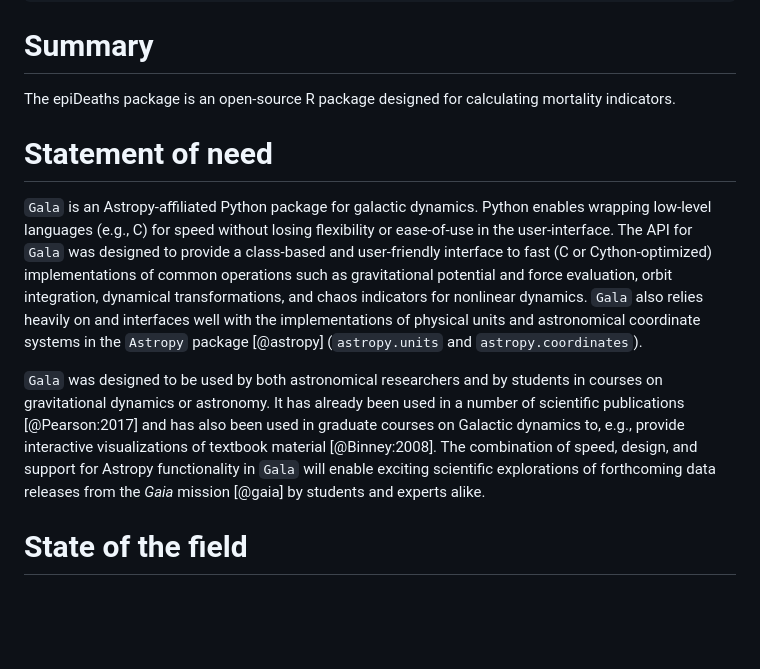
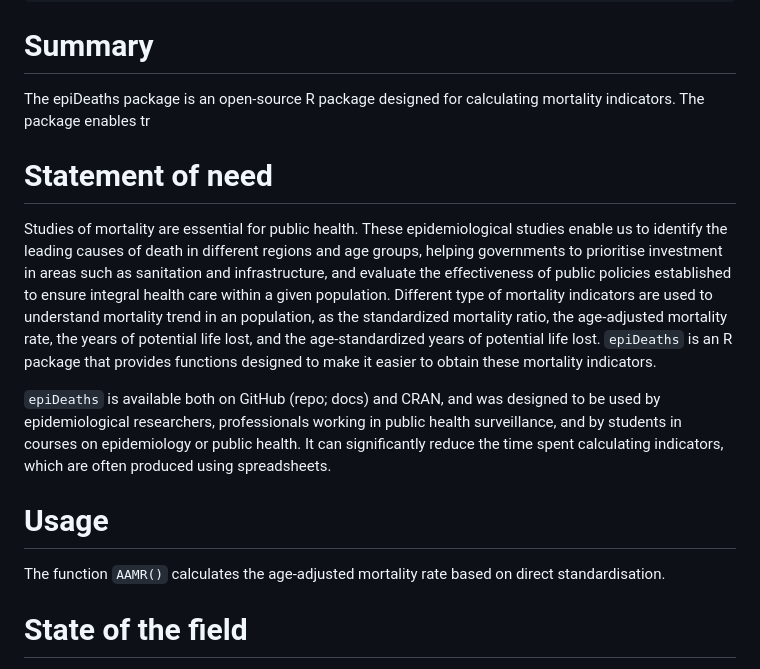
Before and after one commit to edsonzmartinez/epiDeaths, a Markdown page: paper.md, the part around the change. Rendered like a GitHub page; blank space fills up the shorter version.

```diff
--- a/paper.md
+++ b/paper.md
@@ -32,29 +32,17 @@ aas-journal: Journal of Open Source Software.
 
 # Summary
 
-The epiDeaths package is an open-source R package designed for calculating mortality indicators.
+The epiDeaths package is an open-source R package designed for calculating mortality indicators. The package enables tr
 
 # Statement of need
 
-`Gala` is an Astropy-affiliated Python package for galactic dynamics. Python
-enables wrapping low-level languages (e.g., C) for speed without losing
-flexibility or ease-of-use in the user-interface. The API for `Gala` was
-designed to provide a class-based and user-friendly interface to fast (C or
-Cython-optimized) implementations of common operations such as gravitational
-potential and force evaluation, orbit integration, dynamical transformations,
-and chaos indicators for nonlinear dynamics. `Gala` also relies heavily on and
-interfaces well with the implementations of physical units and astronomical
-coordinate systems in the `Astropy` package [@astropy] (`astropy.units` and
-`astropy.coordinates`).
+Studies of mortality are essential for public health. These epidemiological studies enable us to identify the leading causes of death in different regions and age groups, helping governments to prioritise investment in areas such as sanitation and infrastructure, and evaluate the effectiveness of public policies established to ensure integral health care within a given population. Different type of mortality indicators are used to understand mortality trend in an population, as the standardized mortality ratio, the age-adjusted mortality rate, the years of potential life lost, and the age‐standardized years of potential life lost. `epiDeaths` is an R package that provides functions designed to make it easier to obtain these mortality indicators.
 
-`Gala` was designed to be used by both astronomical researchers and by
-students in courses on gravitational dynamics or astronomy. It has already been
-used in a number of scientific publications [@Pearson:2017] and has also been
-used in graduate courses on Galactic dynamics to, e.g., provide interactive
-visualizations of textbook material [@Binney:2008]. The combination of speed,
-design, and support for Astropy functionality in `Gala` will enable exciting
-scientific explorations of forthcoming data releases from the *Gaia* mission
-[@gaia] by students and experts alike.
+`epiDeaths` is available both on GitHub (repo; docs) and CRAN, and was designed to be used by epidemiological researchers, professionals working in public health surveillance, and by students in courses on epidemiology or public health. It can significantly reduce the time spent calculating indicators, which are often produced using spreadsheets.
+
+# Usage
+
+The function `AAMR()` calculates the age-adjusted mortality rate based on direct standardisation.
 
 # State of the field
 
```
